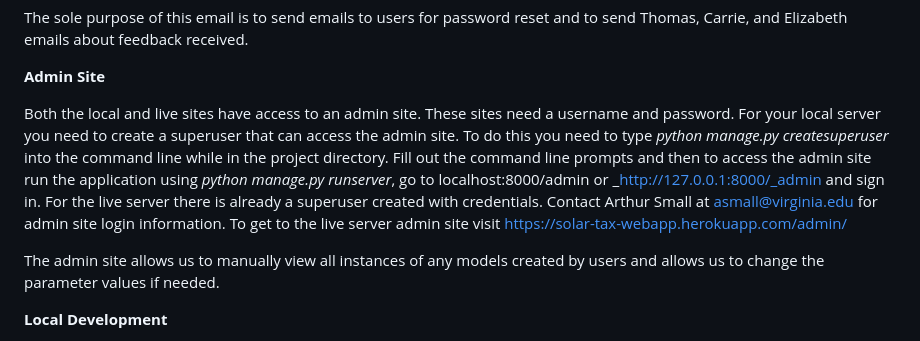
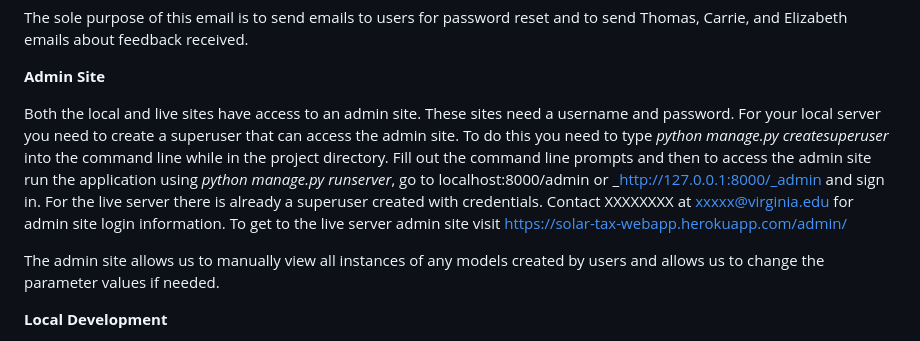
Before and after one commit to coopercenter/sol-tax-webapp, a Markdown page: README.md, the part around the change. Drawn GitHub-style.

```diff
--- a/README.md
+++ b/README.md
@@ -123,7 +123,7 @@ The sole purpose of this email is to send emails to users for password reset and
 
 **Admin Site**
 
-Both the local and live sites have access to an admin site. These sites need a username and password. For your local server you need to create a superuser that can access the admin site. To do this you need to type _python manage.py createsuperuser_ into the command line while in the project directory. Fill out the command line prompts and then to access the admin site run the application using _python manage.py runserver_, go to localhost:8000/admin or _http://127.0.0.1:8000/_admin and sign in. For the live server there is already a superuser created with credentials. Contact Arthur Small at [asmall@virginia.edu](mailto:asmaill@virginia.edu) for admin site login information. To get to the live server admin site visit https://solar-tax-webapp.herokuapp.com/admin/
+Both the local and live sites have access to an admin site. These sites need a username and password. For your local server you need to create a superuser that can access the admin site. To do this you need to type _python manage.py createsuperuser_ into the command line while in the project directory. Fill out the command line prompts and then to access the admin site run the application using _python manage.py runserver_, go to localhost:8000/admin or _http://127.0.0.1:8000/_admin and sign in. For the live server there is already a superuser created with credentials. Contact XXXXXXXX at [xxxxx@virginia.edu](mailto:xxxxx@virginia.edu) for admin site login information. To get to the live server admin site visit https://solar-tax-webapp.herokuapp.com/admin/
 
 The admin site allows us to manually view all instances of any models created by users and allows us to change the parameter values if needed.
 
```
